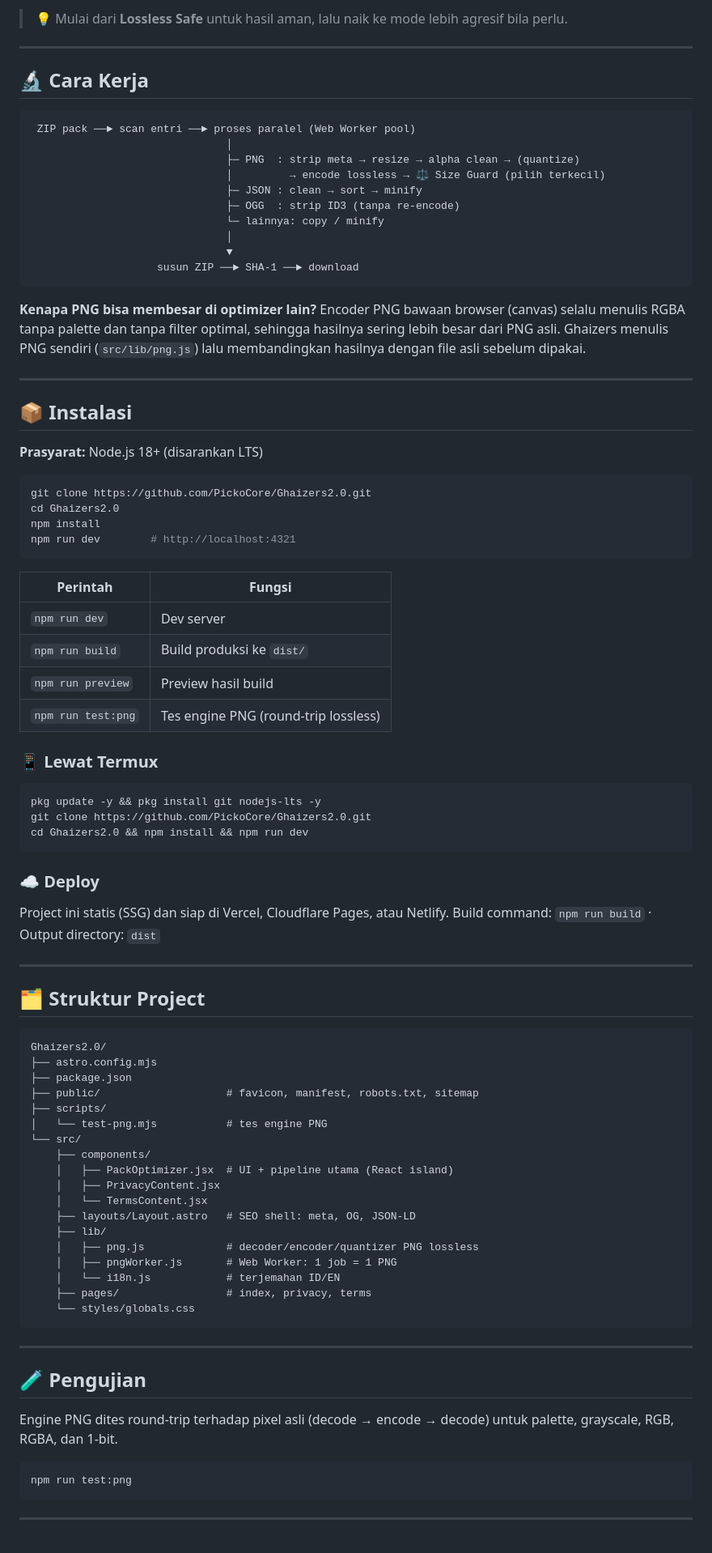
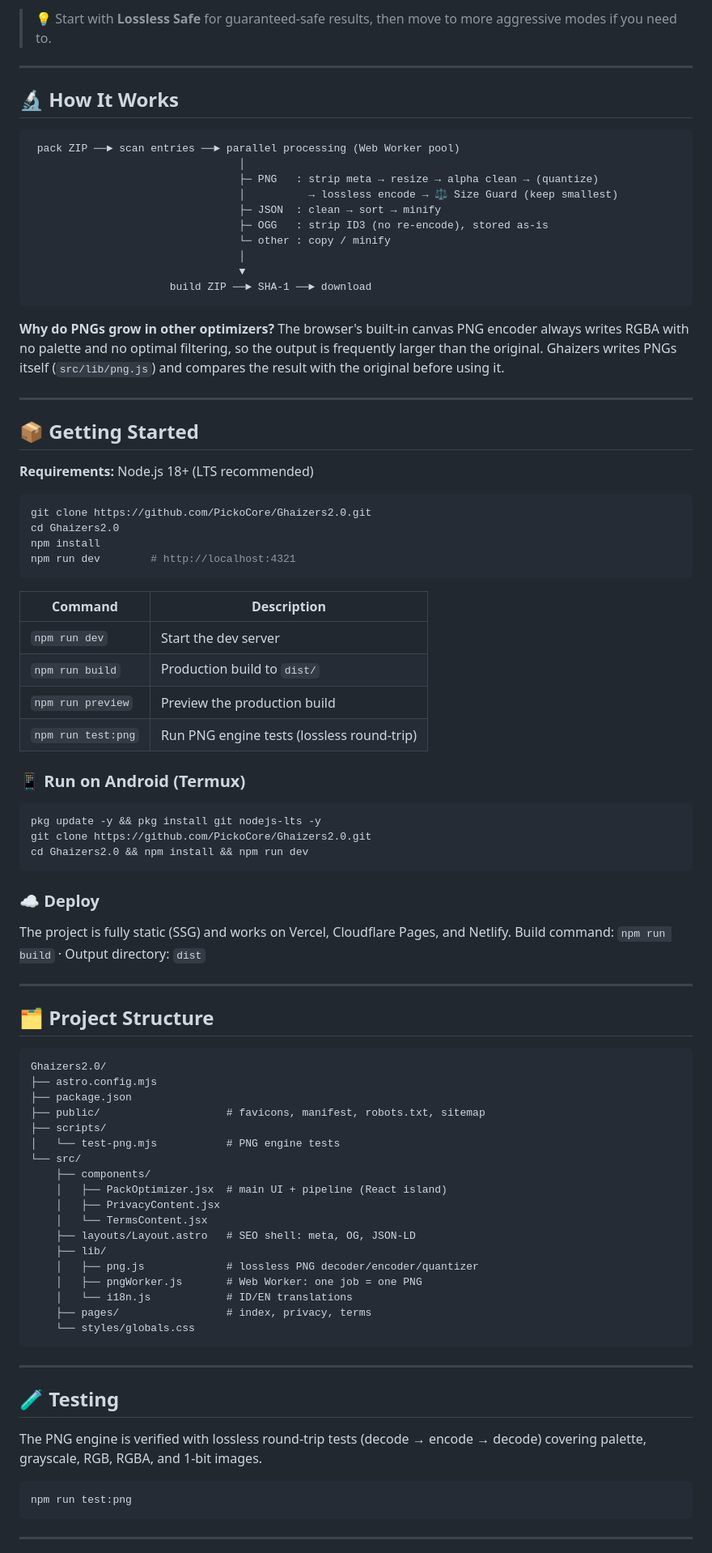
Before and after one commit to PickoCore/Ghaizers2.0, a Markdown page: README.md, the part around one of its changes. Shown at 81% size. Rendered like a GitHub page.

````diff
--- a/README.md
+++ b/README.md
@@ -77,30 +79,30 @@ Kecilkan ukuran pack, ringankan untuk HP & Pojav, tanpa mengorbankan tampilan.
 
-> 💡 Mulai dari **Lossless Safe** untuk hasil aman, lalu naik ke mode lebih agresif bila perlu.
+> 💡 Start with **Lossless Safe** for guaranteed-safe results, then move to more aggressive modes if you need to.
 
 ---
 
-## 🔬 Cara Kerja
+## 🔬 How It Works
 
 ```
- ZIP pack ──► scan entri ──► proses paralel (Web Worker pool)
-                               │
-                               ├─ PNG  : strip meta → resize → alpha clean → (quantize)
-                               │         → encode lossless → ⚖️ Size Guard (pilih terkecil)
-                               ├─ JSON : clean → sort → minify
-                               ├─ OGG  : strip ID3 (tanpa re-encode)
-                               └─ lainnya: copy / minify
-                               │
-                               ▼
-                    susun ZIP ──► SHA-1 ──► download
+ pack ZIP ──► scan entries ──► parallel processing (Web Worker pool)
+                                 │
+                                 ├─ PNG   : strip meta → resize → alpha clean → (quantize)
+                                 │          → lossless encode → ⚖️ Size Guard (keep smallest)
+                                 ├─ JSON  : clean → sort → minify
+                                 ├─ OGG   : strip ID3 (no re-encode), stored as-is
+                                 └─ other : copy / minify
+                                 │
+                                 ▼
+                      build ZIP ──► SHA-1 ──► download
 ```
 
-**Kenapa PNG bisa membesar di optimizer lain?** Encoder PNG bawaan browser (canvas) selalu menulis RGBA tanpa palette dan tanpa filter optimal, sehingga hasilnya sering lebih besar dari PNG asli. Ghaizers menulis PNG sendiri (`src/lib/png.js`) lalu membandingkan hasilnya dengan file asli sebelum dipakai.
+**Why do PNGs grow in other optimizers?** The browser's built-in canvas PNG encoder always writes RGBA with no palette and no optimal filtering, so the output is frequently larger than the original. Ghaizers writes PNGs itself (`src/lib/png.js`) and compares the result with the original before using it.
 
 ---
 
-## 📦 Instalasi
+## 📦 Getting Started
 
-**Prasyarat:** Node.js 18+ (disarankan LTS)
+**Requirements:** Node.js 18+ (LTS recommended)
 
 ```bash
 git clone https://github.com/PickoCore/Ghaizers2.0.git
@@ -109,14 +111,14 @@ npm install
 npm run dev        # http://localhost:4321
 ```
 
-| Perintah | Fungsi |
+| Command | Description |
 |---|---|
-| `npm run dev` | Dev server |
-| `npm run build` | Build produksi ke `dist/` |
-| `npm run preview` | Preview hasil build |
-| `npm run test:png` | Tes engine PNG (round-trip lossless) |
+| `npm run dev` | Start the dev server |
+| `npm run build` | Production build to `dist/` |
+| `npm run preview` | Preview the production build |
+| `npm run test:png` | Run PNG engine tests (lossless round-trip) |
 
-### 📱 Lewat Termux
+### 📱 Run on Android (Termux)
 
 ```bash
 pkg update -y && pkg install git nodejs-lts -y
@@ -126,39 +128,39 @@ cd Ghaizers2.0 && npm install && npm run dev
 
 ### ☁️ Deploy
 
-Project ini statis (SSG) dan siap di Vercel, Cloudflare Pages, atau Netlify.
+The project is fully static (SSG) and works on Vercel, Cloudflare Pages, and Netlify.
 Build command: `npm run build` · Output directory: `dist`
 
 ---
 
-## 🗂️ Struktur Project
+## 🗂️ Project Structure
 
 ```
 Ghaizers2.0/
 ├── astro.config.mjs
 ├── package.json
-├── public/                    # favicon, manifest, robots.txt, sitemap
+├── public/                    # favicons, manifest, robots.txt, sitemap
 ├── scripts/
-│   └── test-png.mjs           # tes engine PNG
+│   └── test-png.mjs           # PNG engine tests
 └── src/
     ├── components/
-    │   ├── PackOptimizer.jsx  # UI + pipeline utama (React island)
+    │   ├── PackOptimizer.jsx  # main UI + pipeline (React island)
     │   ├── PrivacyContent.jsx
     │   └── TermsContent.jsx
     ├── layouts/Layout.astro   # SEO shell: meta, OG, JSON-LD
     ├── lib/
-    │   ├── png.js             # decoder/encoder/quantizer PNG lossless
-    │   ├── pngWorker.js       # Web Worker: 1 job = 1 PNG
-    │   └── i18n.js            # terjemahan ID/EN
+    │   ├── png.js             # lossless PNG decoder/encoder/quantizer
+    │   ├── pngWorker.js       # Web Worker: one job = one PNG
+    │   └── i18n.js            # ID/EN translations
     ├── pages/                 # index, privacy, terms
     └── styles/globals.css
 ```
 
 ---
 
-## 🧪 Pengujian
+## 🧪 Testing
 
-Engine PNG dites round-trip terhadap pixel asli (decode → encode → decode) untuk palette, grayscale, RGB, RGBA, dan 1-bit.
+The PNG engine is verified with lossless round-trip tests (decode → encode → decode) covering palette, grayscale, RGB, RGBA, and 1-bit images.
 
 ```bash
 npm run test:png
````
Also changed, not shown: other parts of README.md (+86 -66 lines).
